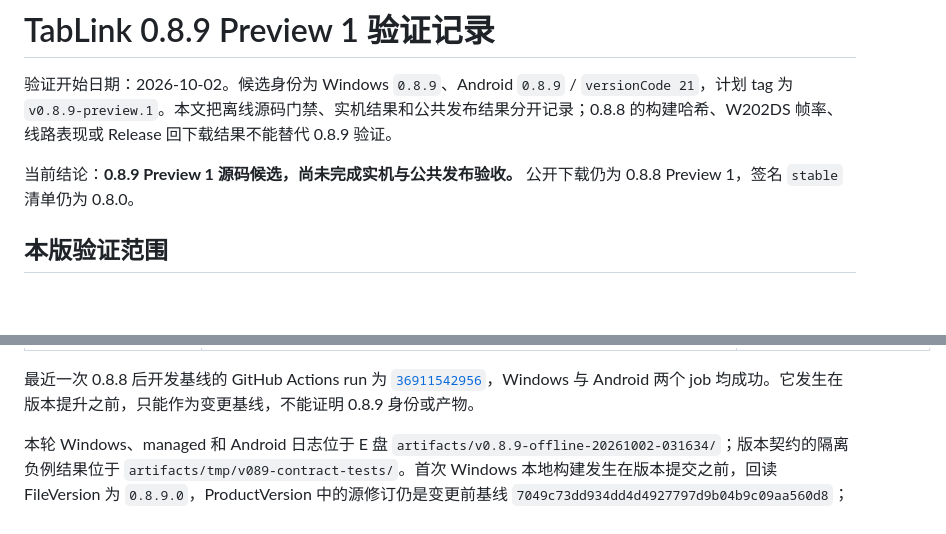
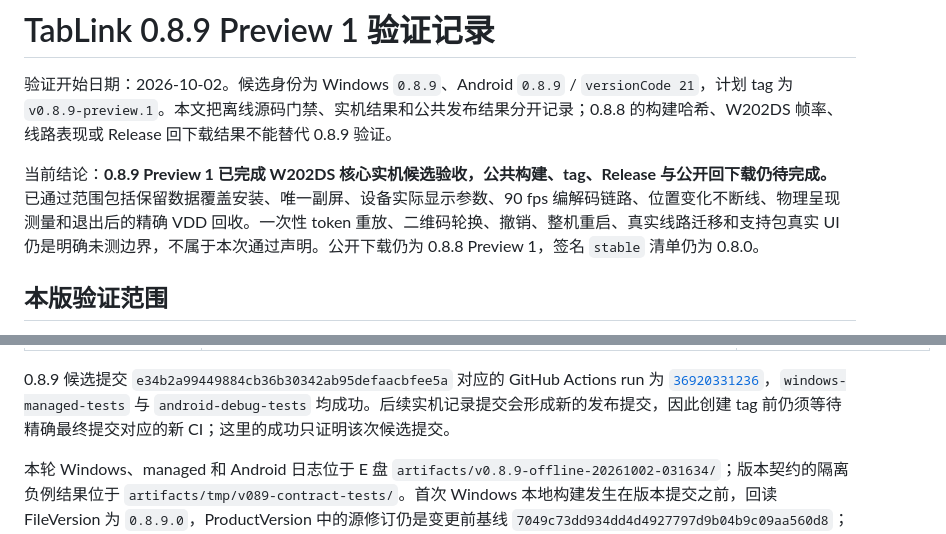
Before and after one commit to linjierd/TabLink, a Markdown page: VERIFICATION-0.8.9.md, 2 parts joined by grey strips. Rendered like a GitHub page; blank space fills up the shorter version.

```diff
--- a/VERIFICATION-0.8.9.md
+++ b/VERIFICATION-0.8.9.md
@@ -4,7 +4,7 @@
 
 验证开始日期：2026-10-02。候选身份为 Windows `0.8.9`、Android `0.8.9` / `versionCode 21`，计划 tag 为 `v0.8.9-preview.1`。本文把离线源码门禁、实机结果和公共发布结果分开记录；0.8.8 的构建哈希、W202DS 帧率、线路表现或 Release 回下载结果不能替代 0.8.9 验证。
 
-当前结论：**0.8.9 Preview 1 源码候选，尚未完成实机与公共发布验收。** 公开下载仍为 0.8.8 Preview 1，签名 `stable` 清单仍为 0.8.0。
+当前结论：**0.8.9 Preview 1 已完成 W202DS 核心实机候选验收，公共构建、tag、Release 与公开回下载仍待完成。** 已通过范围包括保留数据覆盖安装、唯一副屏、设备实际显示参数、90 fps 编解码链路、位置变化不断线、物理呈现测量和退出后的精确 VDD 回收。一次性 token 重放、二维码轮换、撤销、整机重启、真实线路迁移和支持包真实 UI 仍是明确未测边界，不属于本次通过声明。公开下载仍为 0.8.8 Preview 1，签名 `stable` 清单仍为 0.8.0。
 
 ## 本版验证范围
 
@@ -28,7 +28,7 @@
 | Android JVM、`assembleDebug`、`lintDebug`、APK 签名 | 通过；debug APK 为 430,494 字节，SHA-256 `9F672878F77B642B7CC5FD2C2103D2F59174AD8C873215EE1CFA3C2E75CD19E8` | 包名 `com.tablink.client`、0.8.9 / build 21、minSdk 23、targetSdk 35；不运行真实 Android Keystore、MediaCodec 或网络迁移 |
 | `git diff --check` 与 18 个候选文件的隐私扫描 | 通过 | 覆盖 15 个已跟踪修改文件和 3 个新增文件；未发现个人用户目录、项目绝对路径、真实设备序列号、MAC 或配对秘密；命中项仅为回环/文档地址、固定工具哈希和明确标注的测试向量。只覆盖仓库文本与生成内容 |
 
-最近一次 0.8.8 后开发基线的 GitHub Actions run 为 [`36911542956`](https://github.com/linjierd/TabLink/actions/runs/36911542956)，Windows 与 Android 两个 job 均成功。它发生在版本提升之前，只能作为变更基线，不能证明 0.8.9 身份或产物。
+0.8.9 候选提交 `e34b2a99449884cb36b30342ab95defaacbfee5a` 对应的 GitHub Actions run 为 [`36920331236`](https://github.com/linjierd/TabLink/actions/runs/36920331236)，`windows-managed-tests` 与 `android-debug-tests` 均成功。后续实机记录提交会形成新的发布提交，因此创建 tag 前仍须等待精确最终提交对应的新 CI；这里的成功只证明该次候选提交。
 
 本轮 Windows、managed 和 Android 日志位于 E 盘 `artifacts/v0.8.9-offline-20261002-031634/`；版本契约的隔离负例结果位于 `artifacts/tmp/v089-contract-tests/`。首次 Windows 本地构建发生在版本提交之前，回读 FileVersion 为 `0.8.9.0`，ProductVersion 中的源修订仍是变更前基线 `7049c73dd934dd4d4927797d9b04b9c09aa560d8`；该记录只证明版本字段已经生效，不能作为最终发布提交证据。最终公共构建仍必须从干净提交重新生成并核对精确 ProductVersion。
 
```
Also changed, not shown: other parts of VERIFICATION-0.8.9.md (+25 -16 lines), RELEASE-0.8.9.md (+11 -1 lines).
